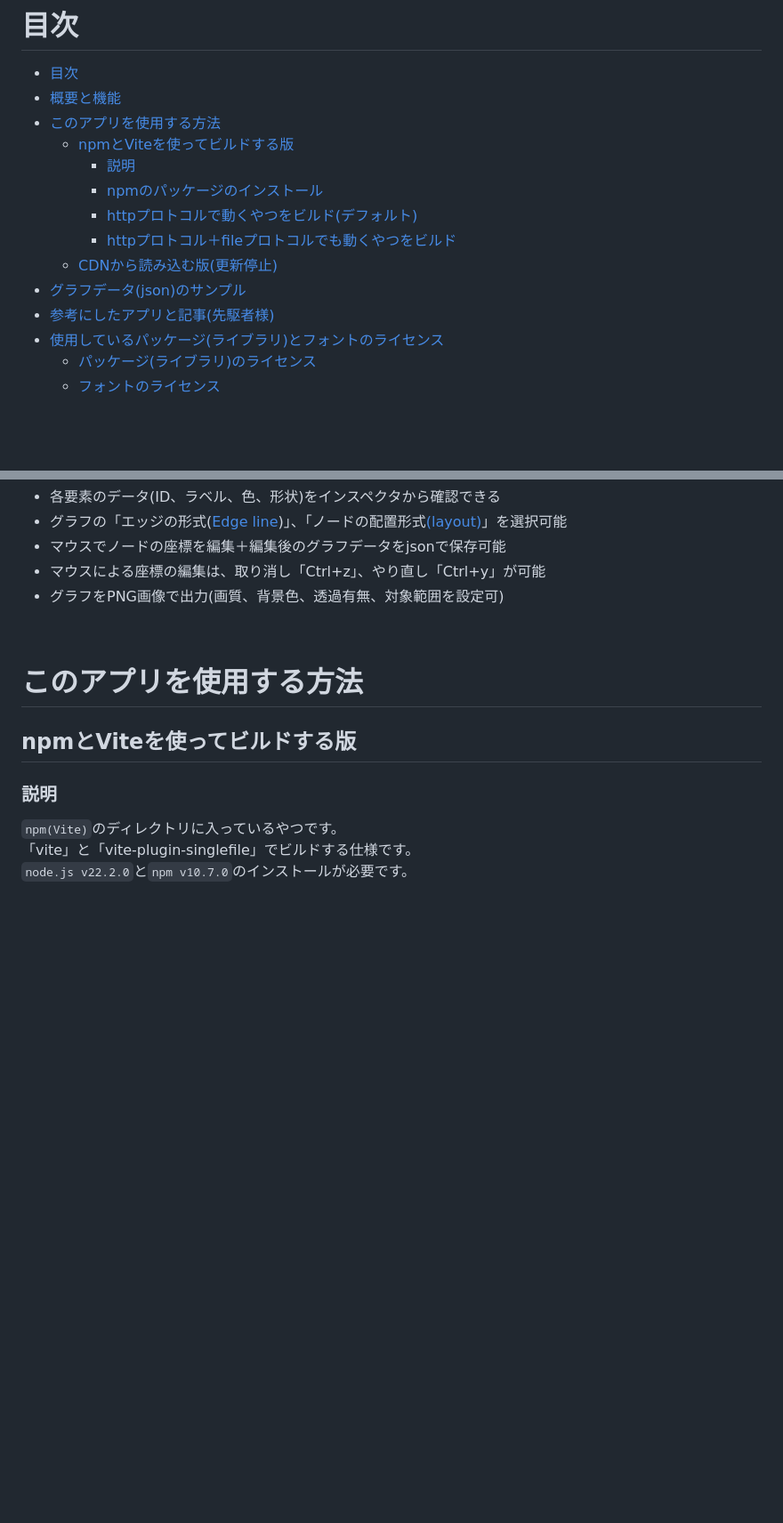
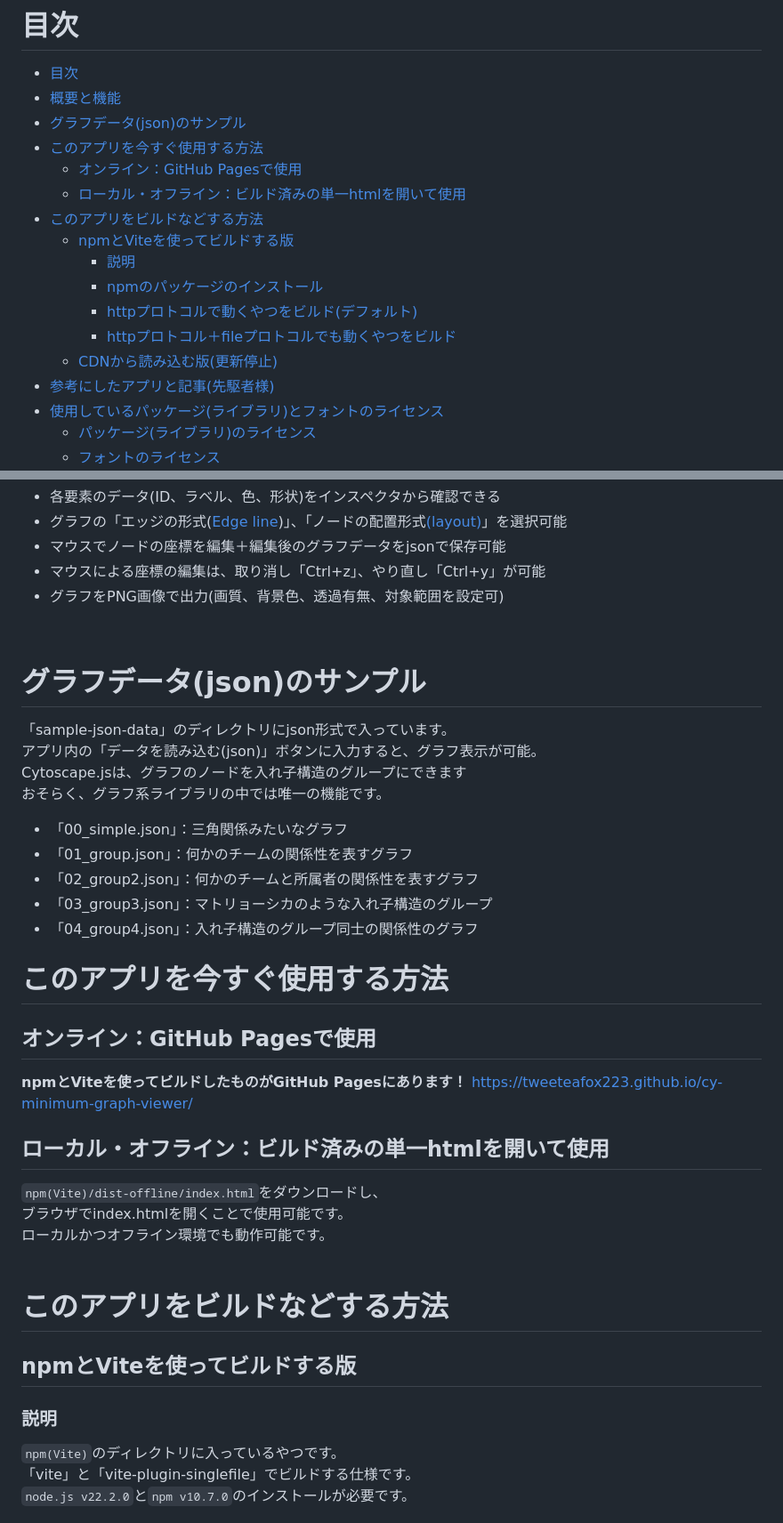
Before and after one commit to TweeTeaFOX223/cy-minimum-graph-viewer, a Markdown page: README.md, 2 parts joined by grey strips. Shown at 89% size. GitHub-like rendering; blank space fills up the shorter version.

Commit message:
使用方法の説明追加

```diff
--- a/README.md
+++ b/README.md
@@ -1,14 +1,17 @@
 # 目次
 - [目次](#目次)
 - [概要と機能](#概要と機能)
-- [このアプリを使用する方法](#このアプリを使用する方法)
+- [グラフデータ(json)のサンプル](#グラフデータjsonのサンプル)
+- [このアプリを今すぐ使用する方法](#このアプリを今すぐ使用する方法)
+  - [オンライン：GitHub Pagesで使用](#オンラインgithub-pagesで使用)
+  - [ローカル・オフライン：ビルド済みの単一htmlを開いて使用](#ローカルオフラインビルド済みの単一htmlを開いて使用)
+- [このアプリをビルドなどする方法](#このアプリをビルドなどする方法)
   - [npmとViteを使ってビルドする版](#npmとviteを使ってビルドする版)
     - [説明](#説明)
     - [npmのパッケージのインストール](#npmのパッケージのインストール)
     - [httpプロトコルで動くやつをビルド(デフォルト)](#httpプロトコルで動くやつをビルドデフォルト)
     - [httpプロトコル＋fileプロトコルでも動くやつをビルド](#httpプロトコルfileプロトコルでも動くやつをビルド)
   - [CDNから読み込む版(更新停止)](#cdnから読み込む版更新停止)
-- [グラフデータ(json)のサンプル](#グラフデータjsonのサンプル)
 - [参考にしたアプリと記事(先駆者様)](#参考にしたアプリと記事先駆者様)
 - [使用しているパッケージ(ライブラリ)とフォントのライセンス](#使用しているパッケージライブラリとフォントのライセンス)
   - [パッケージ(ライブラリ)のライセンス](#パッケージライブラリのライセンス)
@@ -33,8 +36,29 @@ Cytoscape.jsのグラフをサクッと閲覧したい・PNG画像に出力し
 
 <br>
 
+# グラフデータ(json)のサンプル
+「sample-json-data」のディレクトリにjson形式で入っています。
+アプリ内の「データを読み込む(json)」ボタンに入力すると、グラフ表示が可能。
+Cytoscape.jsは、グラフのノードを入れ子構造のグループにできます
+おそらく、グラフ系ライブラリの中では唯一の機能です。
+- 「00_simple.json」：三角関係みたいなグラフ
+- 「01_group.json」：何かのチームの関係性を表すグラフ
+- 「02_group2.json」：何かのチームと所属者の関係性を表すグラフ
+- 「03_group3.json」：マトリョーシカのような入れ子構造のグループ
+- 「04_group4.json」：入れ子構造のグループ同士の関係性のグラフ
 
-# このアプリを使用する方法
+# このアプリを今すぐ使用する方法
+## オンライン：GitHub Pagesで使用
+<b>npmとViteを使ってビルドしたものがGitHub Pagesにあります！</b>
+https://tweeteafox223.github.io/cy-minimum-graph-viewer/
+
+## ローカル・オフライン：ビルド済みの単一htmlを開いて使用
+`npm(Vite)/dist-offline/index.html`をダウンロードし、
+ブラウザでindex.htmlを開くことで使用可能です。
+ローカルかつオフライン環境でも動作可能です。
+<br>
+
+# このアプリをビルドなどする方法
 
 ## npmとViteを使ってビルドする版
 
```
Also changed, not shown: other parts of README.md (+1 -11 lines).
